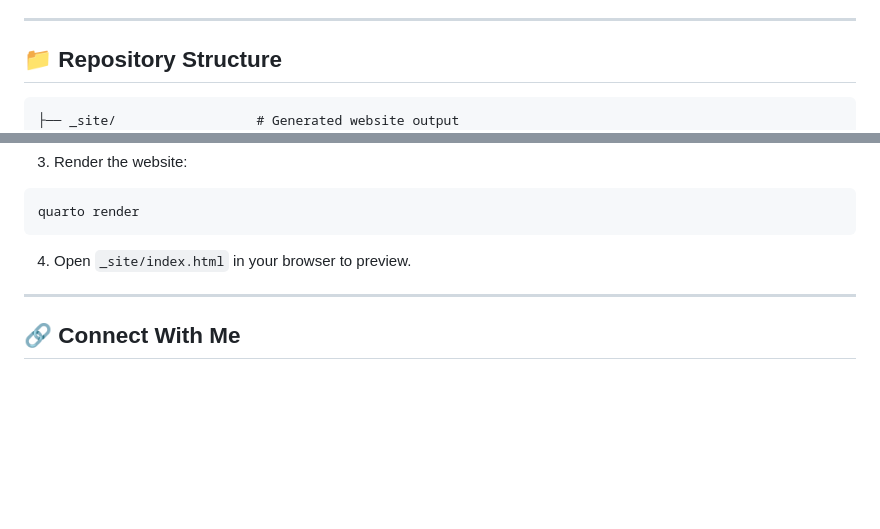
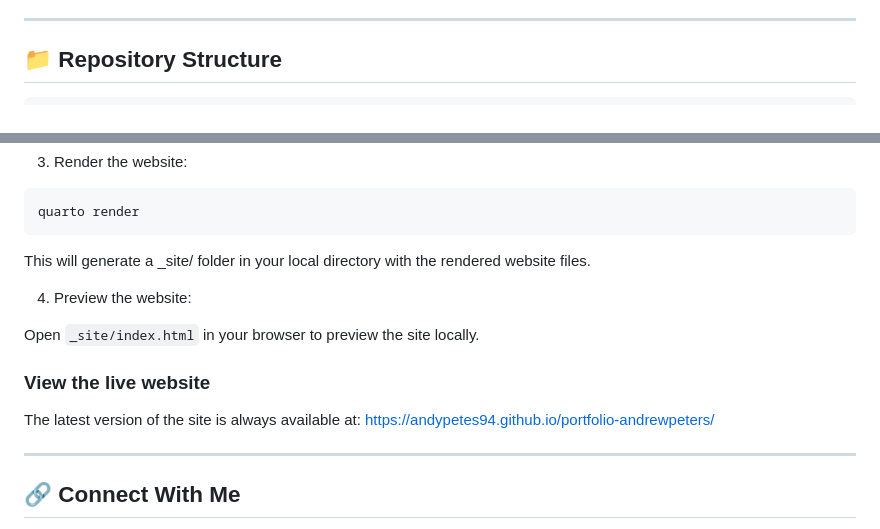
Before and after one commit to andypetes94/portfolio-andrewpeters, a Markdown page: README.md, 2 parts joined by grey strips. Drawn GitHub-style; blank space fills up the shorter version.

Commit message:
Adjusted README.md file

````diff
--- a/README.md
+++ b/README.md
@@ -32,7 +32,6 @@ The site is powered by **Quarto**, using **HTML output** with a clean, responsiv
 ## 📁 Repository Structure
 
 ```
-├── _site/                  # Generated website output
 ├── images/                 # Logos, icons, and images used in site
 ├── styles.css              # Custom CSS for theming and styling
 ├── index.qmd               # Home page
@@ -72,7 +71,15 @@ cd your-website-repo
 quarto render
 ```
 
-4. Open `_site/index.html` in your browser to preview.
+This will generate a _site/ folder in your local directory with the rendered website files.
+
+4. Preview the website:
+
+Open `_site/index.html` in your browser to preview the site locally.
+
+### View the live website
+The latest version of the site is always available at:
+https://andypetes94.github.io/portfolio-andrewpeters/
 
 ---
 
````
